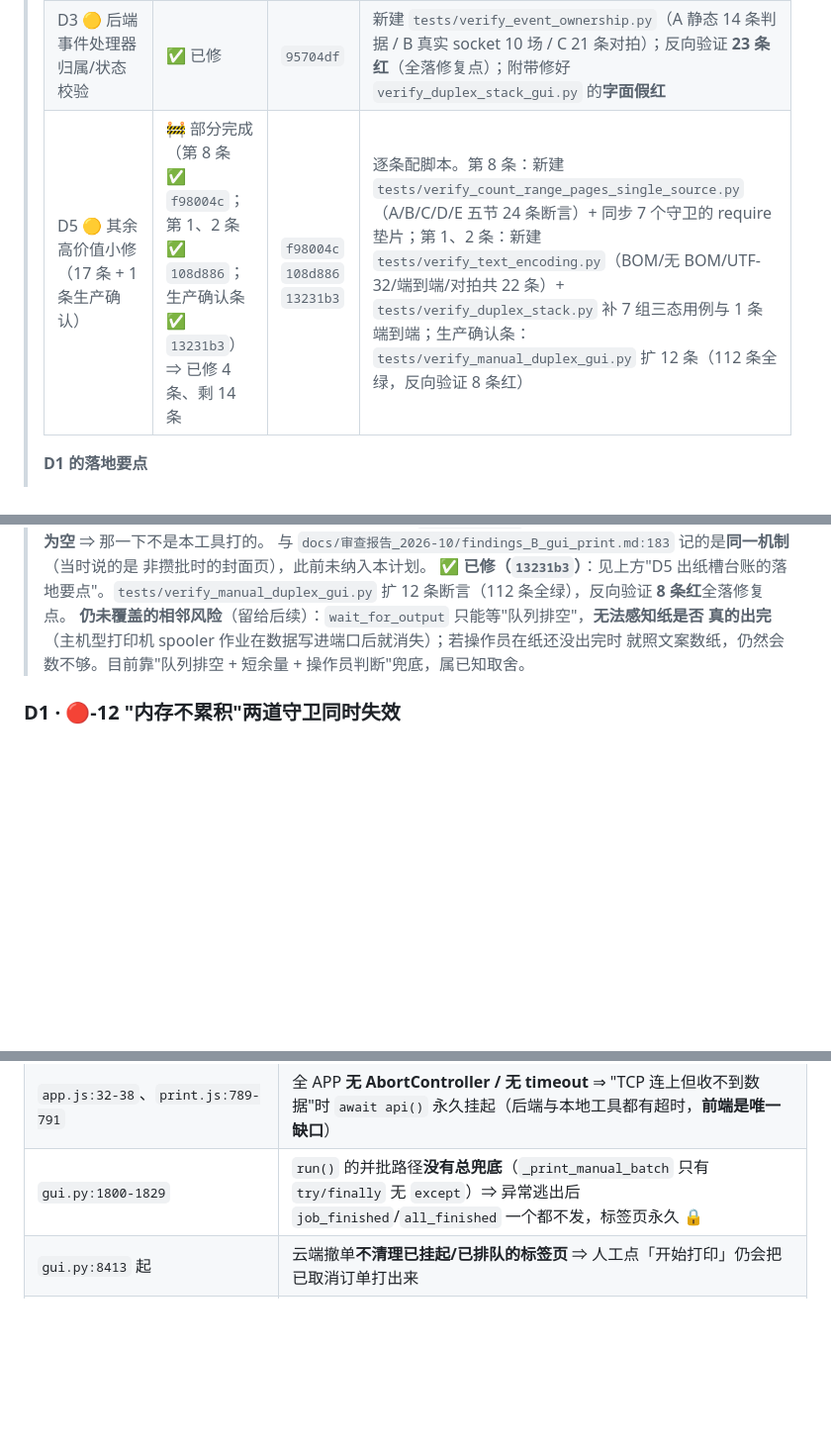
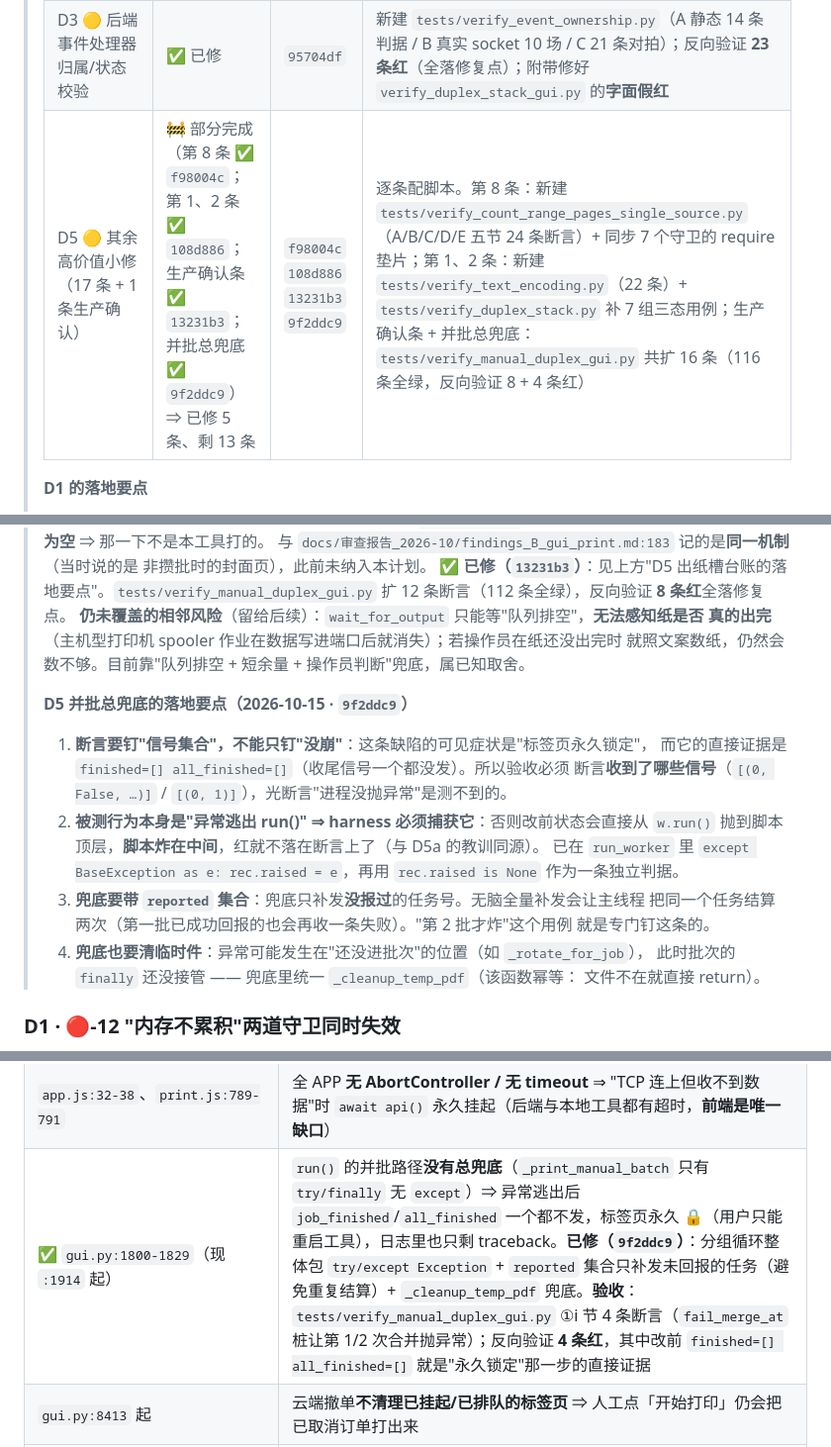
Before and after one commit to huonanwholovecomputer/h_n-printer, a Markdown page: docs/修复计划_2026-10.md, 3 parts joined by grey strips. Shown at 99% size. Drawn GitHub-style; blank space fills up the shorter version.

Commit message:
文档：批次 D 执行记录 —— D5 并批总兜底已修（9f2ddc9）+ 落地要点 4 条
- 执行记录表：D5 状态 → 「已修 5 条、剩 13 条」（f98004c / 108d886 / 13231b3 / 9f2ddc9）
- D5 明细表：`gui.py` 并批无总兜底 标 ✅ 并附修法与反向验证结论
- 新增「D5 并批总兜底的落地要点」4 条：
  ① 断言要钉"信号集合"（`finished=[] all_finished=[]` 才是"永久锁定"的直接证据）；
  ② 被测行为本身就是"异常逃出 run()" ⇒ harness 必须捕获它，否则改前状态把脚本炸在中间、
     红不落在断言上（与 D5a 教训同源）；
  ③ 兜底要带 reported 集合，只补发未回报的任务（否则主线程重复结算）；
  ④ 兜底也要清临时件（异常可能发生在"还没进批次"的位置）

```diff
--- a/docs/修复计划_2026-10.md
+++ b/docs/修复计划_2026-10.md
@@ -335,7 +335,7 @@
 > | D2 🔴-13 安装包 `Excludes` 漏 4 项 | ✅ 已修 | `4fbc444` | 新建 `tests/verify_installer_excludes.py`（清单 AST 推导自 `paths.py`，A/B/C 三节 + 6 条对拍）；反向验证 7 条红 |
 > | D4 🟡 nginx `/uploads/` 直出上传目录 | ✅ 已修 | `05622fc` | 新建 `tests/verify_nginx_uploads.py`（A/B/C 三节 + 13 条对拍）；反向验证 8 条红 |
 > | D3 🟡 后端事件处理器归属/状态校验 | ✅ 已修 | `95704df` | 新建 `tests/verify_event_ownership.py`（A 静态 14 条判据 / B 真实 socket 10 场 / C 21 条对拍）；反向验证 **23 条红**（全落修复点）；附带修好 `verify_duplex_stack_gui.py` 的**字面假红** |
-> | D5 🟡 其余高价值小修（17 条 + 1 条生产确认） | 🚧 部分完成（第 8 条 ✅ `f98004c`；第 1、2 条 ✅ `108d886`；生产确认条 ✅ `13231b3`）⇒ 已修 4 条、剩 14 条 | `f98004c` `108d886` `13231b3` | 逐条配脚本。第 8 条：新建 `tests/verify_count_range_pages_single_source.py`（A/B/C/D/E 五节 24 条断言）+ 同步 7 个守卫的 require 垫片；第 1、2 条：新建 `tests/verify_text_encoding.py`（BOM/无 BOM/UTF-32/端到端/对拍共 22 条）+ `tests/verify_duplex_stack.py` 补 7 组三态用例与 1 条端到端；生产确认条：`tests/verify_manual_duplex_gui.py` 扩 12 条（112 条全绿，反向验证 8 条红） |
+> | D5 🟡 其余高价值小修（17 条 + 1 条生产确认） | 🚧 部分完成（第 8 条 ✅ `f98004c`；第 1、2 条 ✅ `108d886`；生产确认条 ✅ `13231b3`；并批总兜底 ✅ `9f2ddc9`）⇒ 已修 5 条、剩 13 条 | `f98004c` `108d886` `13231b3` `9f2ddc9` | 逐条配脚本。第 8 条：新建 `tests/verify_count_range_pages_single_source.py`（A/B/C/D/E 五节 24 条断言）+ 同步 7 个守卫的 require 垫片；第 1、2 条：新建 `tests/verify_text_encoding.py`（22 条）+ `tests/verify_duplex_stack.py` 补 7 组三态用例；生产确认条 + 并批总兜底：`tests/verify_manual_duplex_gui.py` 共扩 16 条（116 条全绿，反向验证 8 + 4 条红） |
 >
 > **D1 的落地要点**
 >
@@ -528,6 +528,22 @@
 > 真的出完**（主机型打印机 spooler 作业在数据写进端口后就消失）；若操作员在纸还没出完时
 > 就照文案数纸，仍然会数不够。目前靠"队列排空 + 短余量 + 操作员判断"兜底，属已知取舍。
 >
+> **D5 并批总兜底的落地要点（2026-10-15 · `9f2ddc9`）**
+>
+> 1. **断言要钉"信号集合"，不能只钉"没崩"**：这条缺陷的可见症状是"标签页永久锁定"，
+>    而它的直接证据是 `finished=[] all_finished=[]`（收尾信号一个都没发）。所以验收必须
+>    断言**收到了哪些信号**（`[(0, False, …)]` / `[(0, 1)]`），光断言"进程没抛异常"是测不到的。
+> 2. **被测行为本身是"异常逃出 run()" ⇒ harness 必须捕获它**：否则改前状态会直接从
+>    `w.run()` 抛到脚本顶层，**脚本炸在中间**，红就不落在断言上了（与 D5a 的教训同源）。
+>    已在 `run_worker` 里 `except BaseException as e: rec.raised = e`，再用
+>    `rec.raised is None` 作为一条独立判据。
+> 3. **兜底要带 `reported` 集合**：兜底只补发**没报过**的任务号。无脑全量补发会让主线程
+>    把同一个任务结算两次（第一批已成功回报的也会再收一条失败）。"第 2 批才炸"这个用例
+>    就是专门钉这条的。
+> 4. **兜底也要清临时件**：异常可能发生在"还没进批次"的位置（如 `_rotate_for_job`），
+>    此时批次的 `finally` 还没接管 —— 兜底里统一 `_cleanup_temp_pdf`（该函数幂等：
+>    文件不在就直接 return）。
+>
 ### D1 · 🔴-12 "内存不累积"两道守卫**同时失效**
 
 - **位置**：`tests/verify_render_memory.py:9-11`、`:123`、`:154`（自述"只**复刻** `print_plan_pass` 里逐页那几行"，**从不调用真管线**）；`tests/verify_duplex_probe.py:662-666`（字面子串检查）
@@ -591,7 +607,7 @@
 | `app.py:7688-7728` | `/api/statistics/my` 的 `year`/`month` 未校验 → `int()` ValueError → **500**（任意已登录用户可触发） |
 | `app.py:7531-7583` | `/api/admin/storage` 的 DELETE 会删光全部上传文件并清空 `files.path`，**不检查在飞/预约子任务** ⇒ 预约到点的单永久打不出来（无二次确认、无备份） |
 | `app.js:32-38`、`print.js:789-791` | 全 APP **无 AbortController / 无 timeout** ⇒ "TCP 连上但收不到数据"时 `await api()` 永久挂起（后端与本地工具都有超时，**前端是唯一缺口**） |
-| `gui.py:1800-1829` | `run()` 的并批路径**没有总兜底**（`_print_manual_batch` 只有 `try/finally` 无 `except`）⇒ 异常逃出后 `job_finished`/`all_finished` 一个都不发，标签页永久 🔒 |
+| ✅ `gui.py:1800-1829`（现 `:1914` 起） | `run()` 的并批路径**没有总兜底**（`_print_manual_batch` 只有 `try/finally` 无 `except`）⇒ 异常逃出后 `job_finished`/`all_finished` 一个都不发，标签页永久 🔒（用户只能重启工具），日志里也只剩 traceback。**已修（`9f2ddc9`）**：分组循环整体包 `try/except Exception` + `reported` 集合只补发未回报的任务（避免重复结算）+ `_cleanup_temp_pdf` 兜底。**验收**：`tests/verify_manual_duplex_gui.py` ①i 节 4 条断言（`fail_merge_at` 桩让第 1/2 次合并抛异常）；反向验证 **4 条红**，其中改前 `finished=[] all_finished=[]` 就是"永久锁定"那一步的直接证据 |
 | `gui.py:8413` 起 | 云端撤单**不清理已挂起/已排队的标签页** ⇒ 人工点「开始打印」仍会把已取消订单打出来 |
 | `gui.py` 6 处直调 `config.save()` | 绕过 `_save_config` 的落盘锁（含主线程与后台同步线程并发写） |
 
```
